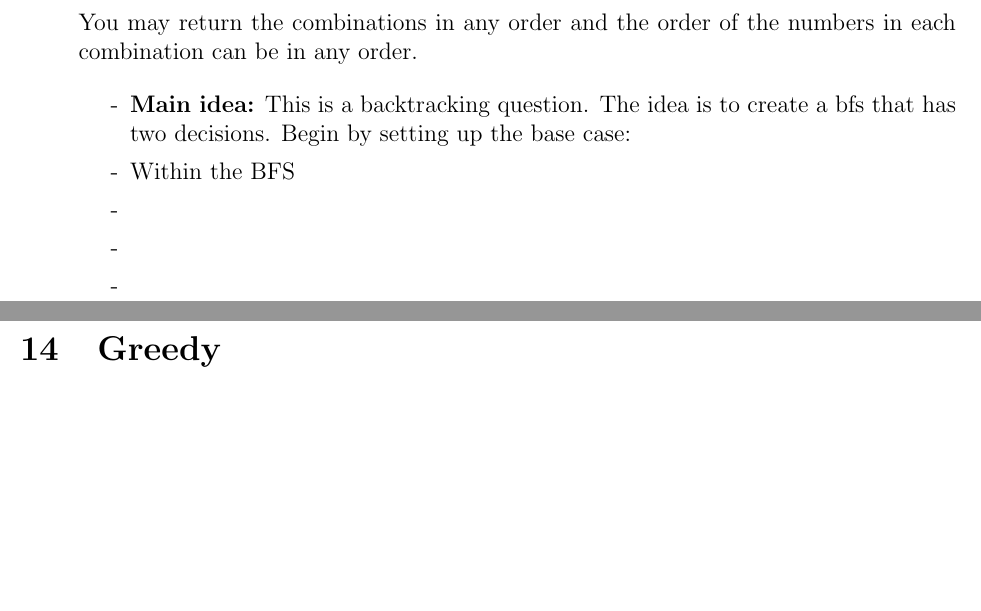
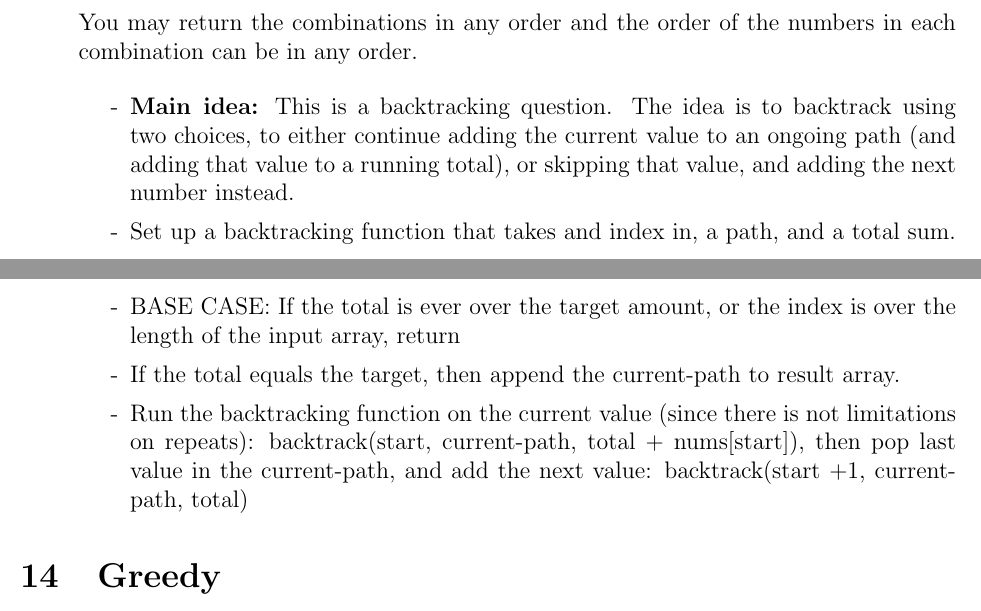
Before and after one commit to SebPuchi/LC100, a LaTeX document (notex.tex): two parts of pages 35 and 36 of 38, joined at a grey line, cut so that both start at the same text, the shorter picture padded with empty space. Compiled offline with pdfLaTeX.

Commit message:
Combonation Sum

```diff
--- a/notex.tex
+++ b/notex.tex
@@ -1237,18 +1239,14 @@ You may return the combinations in any order and the order of the numbers in eac
 
 
     \begin{enumerate}
-      \item[-] \textbf{Main idea:} This is a backtracking question. The idea is to create a bfs that has two decisions. Begin by setting up the base case:
-      \item[-] Within the BFS
-      \item[-]
-      \item[-]
-      \item[-]
+      \item[-] \textbf{Main idea:} This is a backtracking question. The idea is to backtrack using two choices, to either continue adding the current value to an ongoing path (and adding that value to a running total), or skipping that value, and adding the next number instead.
+      \item[-] Set up a backtracking function that takes and index in, a path, and a total sum.
+      \item[-] BASE CASE: If the total is ever over the target amount, or the index is over the length of the input array, return
+      \item[-] If the total equals the target, then append the current-path to result array.
+      \item[-] Run the backtracking function on the current value (since there is not limitations on repeats):  backtrack(start, current-path, total + nums[start]), then pop last value in the current-path, and add the next value:             backtrack(start +1, current-path, total)
 
     \end{enumerate}
 \end{enumerate}
-
-
-
-
 
 
 
```
Also changed, not shown: notex.pdf, notex.tex (2 more changed lines).
